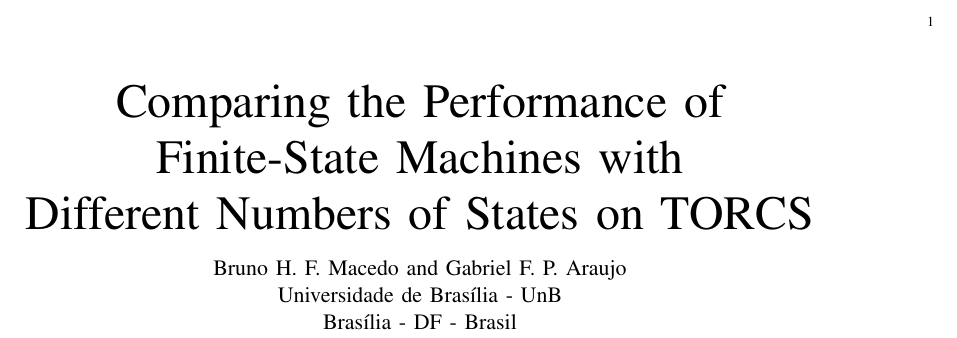
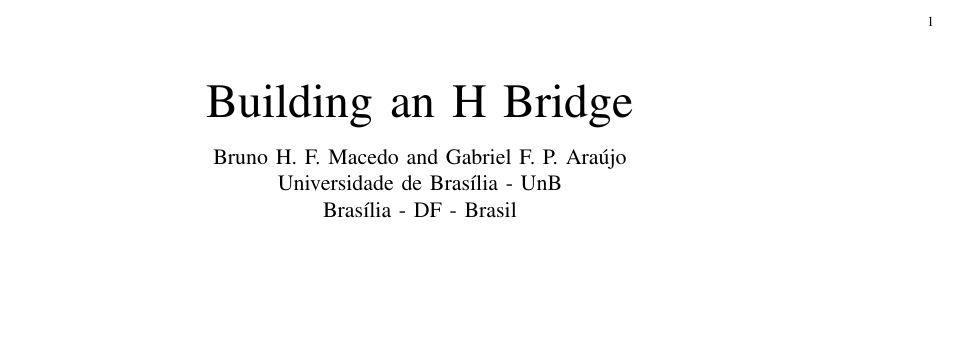
Before and after one commit to Gastd/ce2_project, a LaTeX paper (ce2.tex): part of the page, cut so that both start at the same text, the shorter picture padded with empty space. Compiled offline with pdfLaTeX.

Commit message:
Update the title

```diff
--- a/ce2.tex
+++ b/ce2.tex
@@ -39,6 +39,6 @@
 \renewcommand{\footrulewidth}{0.4pt}
 
 \begin{document}
-    \title{Comparing the Performance of\\Finite-State Machines with\\Different Numbers of States on TORCS}
+    \title{Building an H Bridge}
 
     \author{\IEEEauthorblockN{Bruno H. F. Macedo and
```
Also changed, not shown: ce2.tex (2 more changed lines).
